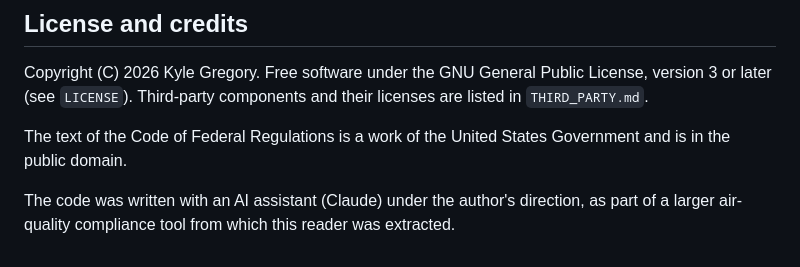
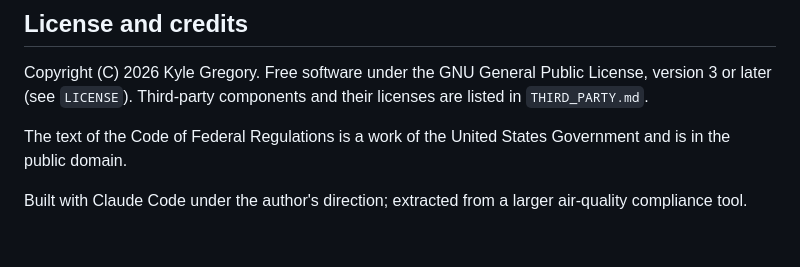
Before and after one commit to stackheight/ecfr-reader, a Markdown page: README.md, the part around the change. Rendered like a GitHub page.

Commit message:
README: shorter credit line

```diff
--- a/README.md
+++ b/README.md
@@ -197,6 +197,5 @@ and their licenses are listed in `THIRD_PARTY.md`.
 The text of the Code of Federal Regulations is a work of the United States
 Government and is in the public domain.
 
-The code was written with an AI assistant (Claude) under the author's
-direction, as part of a larger air-quality compliance tool from which this
-reader was extracted.
+Built with Claude Code under the author's direction; extracted from a
+larger air-quality compliance tool.
```
